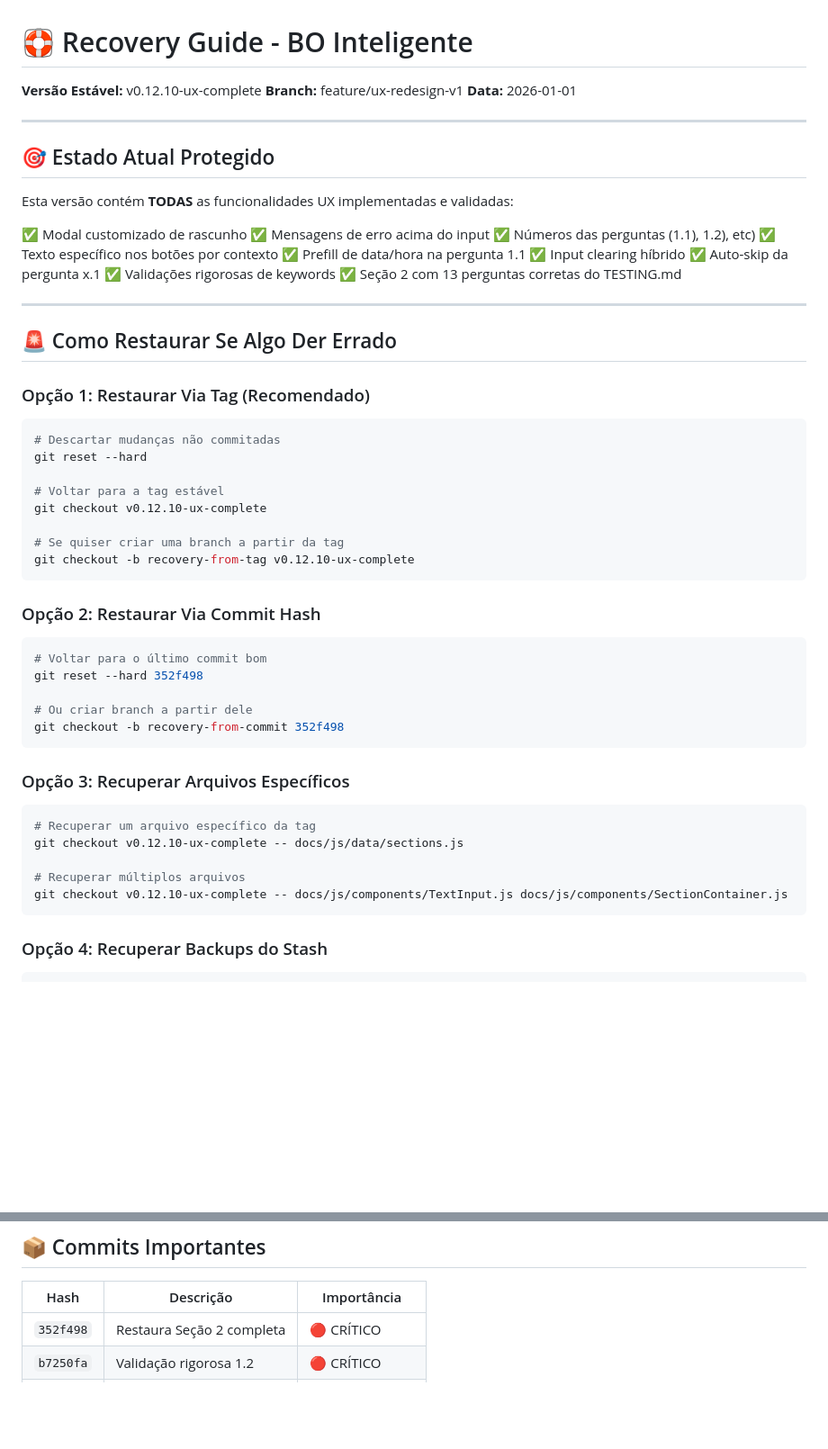
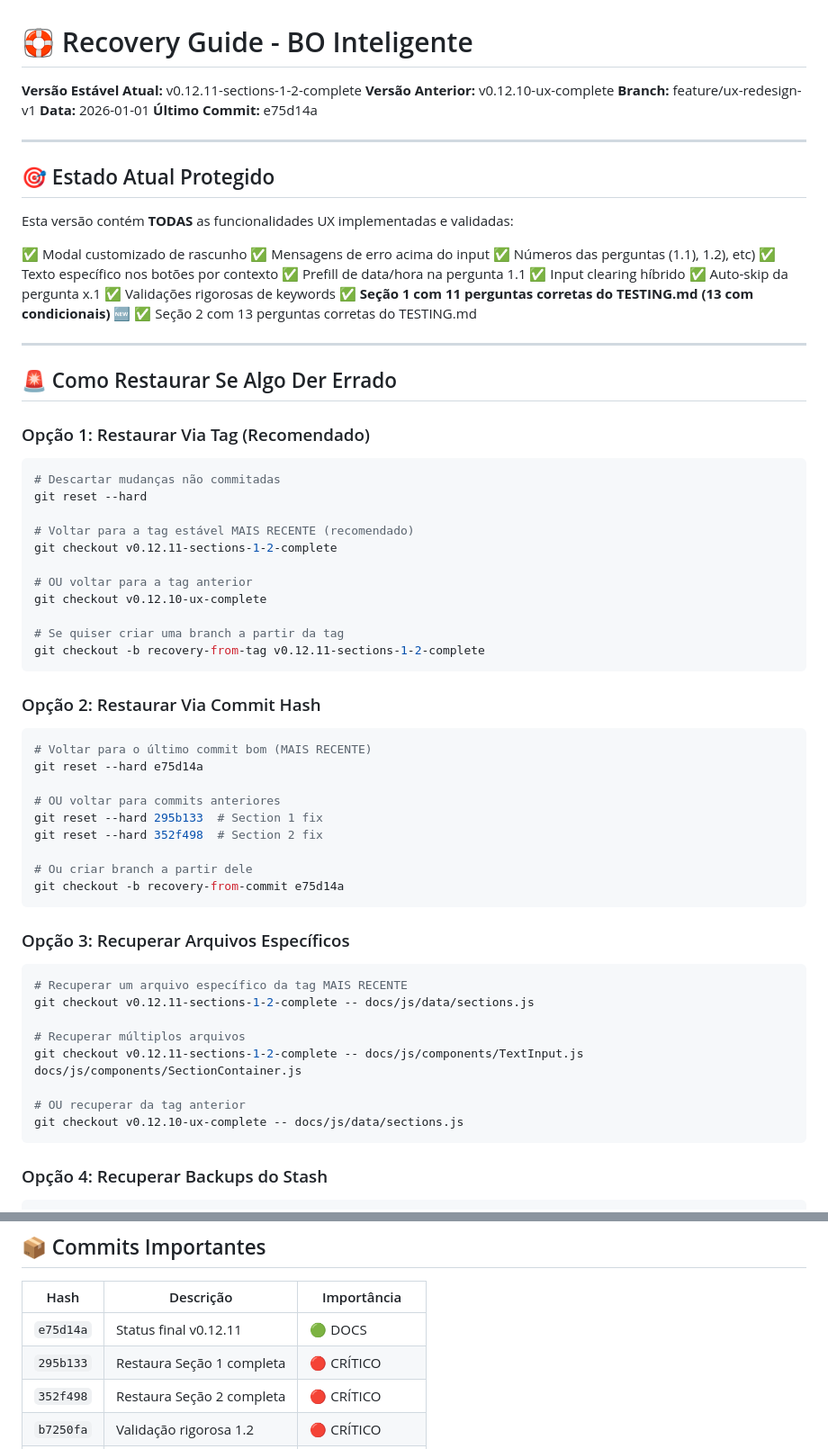
Before and after one commit to criscmaia/bo-assistant, a Markdown page: RECOVERY.md, 2 parts joined by grey strips. Shown at 90% size. Rendered like a GitHub page; blank space fills up the shorter version.

Commit message:
docs: update RECOVERY.md to v1.1 with v0.12.11 info
Atualizações:
- Adiciona tag v0.12.11-sections-1-2-complete como versão estável atual
- Atualiza todos os comandos de recovery para usar a tag mais recente
- Adiciona commit e75d14a (Status final) e 295b133 (Section 1 fix) na tabela
- Atualiza status dos arquivos críticos (Seções 1 e 2 corretas)
- Adiciona referência ao STATUS-FINAL-v0.12.11.md
- Atualiza links úteis com nova tag e último commit

Versão do Guia: 1.0 → 1.1

🤖 Generated with [Claude Code](https://claude.com/claude-code)

Co-Authored-By: Claude Sonnet 4.5 <noreply@anthropic.com>

````diff
--- a/RECOVERY.md
+++ b/RECOVERY.md
@@ -1,8 +1,10 @@
 # 🛟 Recovery Guide - BO Inteligente
 
-**Versão Estável:** v0.12.10-ux-complete
+**Versão Estável Atual:** v0.12.11-sections-1-2-complete
+**Versão Anterior:** v0.12.10-ux-complete
 **Branch:** feature/ux-redesign-v1
 **Data:** 2026-01-01
+**Último Commit:** e75d14a
 
 ---
 
@@ -18,6 +20,7 @@ Esta versão contém **TODAS** as funcionalidades UX implementadas e validadas:
 ✅ Input clearing híbrido
 ✅ Auto-skip da pergunta x.1
 ✅ Validações rigorosas de keywords
+✅ **Seção 1 com 11 perguntas corretas do TESTING.md (13 com condicionais)** 🆕
 ✅ Seção 2 com 13 perguntas corretas do TESTING.md
 
 ---
@@ -30,31 +33,41 @@ Esta versão contém **TODAS** as funcionalidades UX implementadas e validadas:
 # Descartar mudanças não commitadas
 git reset --hard
 
-# Voltar para a tag estável
+# Voltar para a tag estável MAIS RECENTE (recomendado)
+git checkout v0.12.11-sections-1-2-complete
+
+# OU voltar para a tag anterior
 git checkout v0.12.10-ux-complete
 
 # Se quiser criar uma branch a partir da tag
-git checkout -b recovery-from-tag v0.12.10-ux-complete
+git checkout -b recovery-from-tag v0.12.11-sections-1-2-complete
 ```
 
 ### Opção 2: Restaurar Via Commit Hash
 
 ```bash
-# Voltar para o último commit bom
-git reset --hard 352f498
+# Voltar para o último commit bom (MAIS RECENTE)
+git reset --hard e75d14a
+
+# OU voltar para commits anteriores
+git reset --hard 295b133  # Section 1 fix
+git reset --hard 352f498  # Section 2 fix
 
 # Ou criar branch a partir dele
-git checkout -b recovery-from-commit 352f498
+git checkout -b recovery-from-commit e75d14a
 ```
 
 ### Opção 3: Recuperar Arquivos Específicos
 
 ```bash
-# Recuperar um arquivo específico da tag
-git checkout v0.12.10-ux-complete -- docs/js/data/sections.js
+# Recuperar um arquivo específico da tag MAIS RECENTE
+git checkout v0.12.11-sections-1-2-complete -- docs/js/data/sections.js
 
 # Recuperar múltiplos arquivos
-git checkout v0.12.10-ux-complete -- docs/js/components/TextInput.js docs/js/components/SectionContainer.js
+git checkout v0.12.11-sections-1-2-complete -- docs/js/components/TextInput.js docs/js/components/SectionContainer.js
+
+# OU recuperar da tag anterior
+git checkout v0.12.10-ux-complete -- docs/js/data/sections.js
 ```
 
 ### Opção 4: Recuperar Backups do Stash
@@ -76,6 +89,8 @@ git stash pop stash@{0}
 
 | Hash | Descrição | Importância |
 |------|-----------|-------------|
+| `e75d14a` | Status final v0.12.11 | 🟢 DOCS |
+| `295b133` | Restaura Seção 1 completa | 🔴 CRÍTICO |
 | `352f498` | Restaura Seção 2 completa | 🔴 CRÍTICO |
 | `b7250fa` | Validação rigorosa 1.2 | 🔴 CRÍTICO |
 | `ca4d3cb` | Todas validações UX | 🔴 CRÍTICO |
````
Also changed, not shown: other parts of RECOVERY.md (+12 -6 lines).
